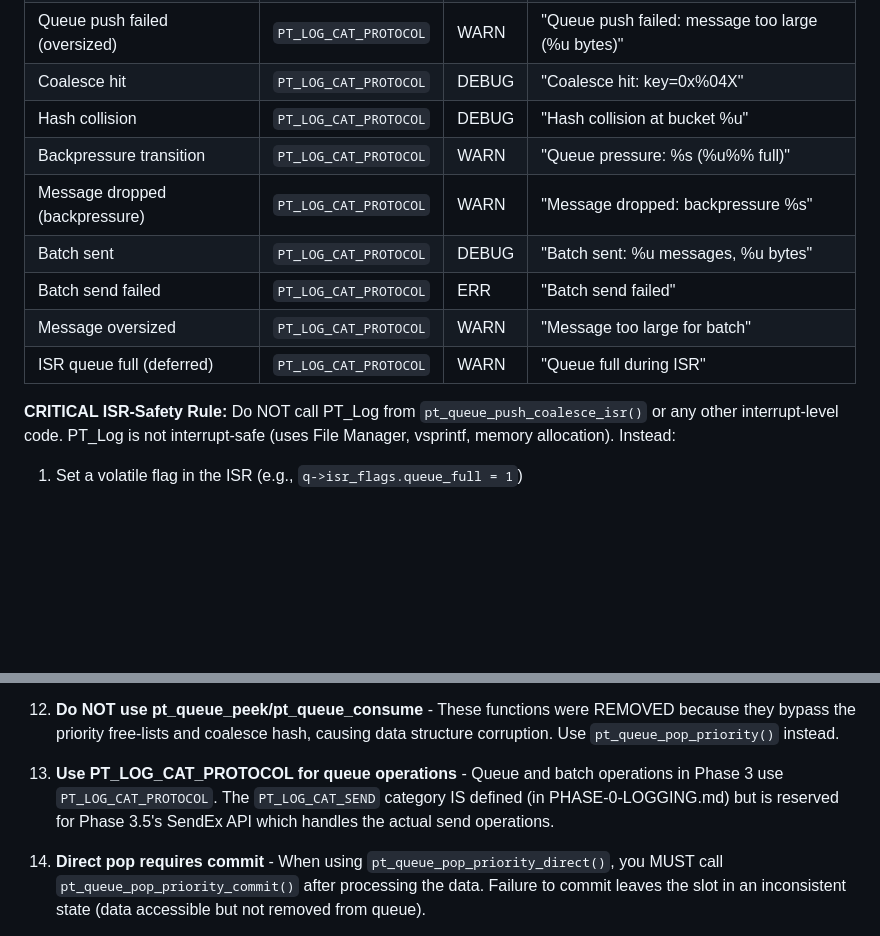
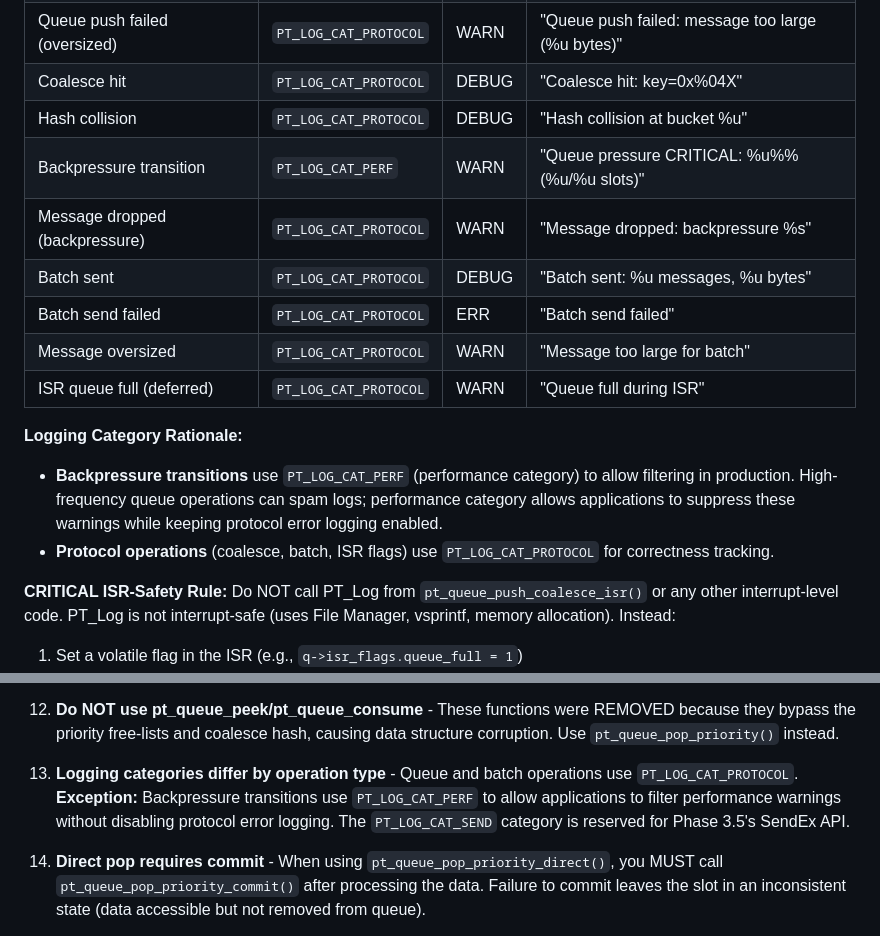
Before and after one commit to matthewdeaves/peertalk, a Markdown page: plan/PHASE-3-QUEUES.md, 2 parts joined by grey strips. Drawn GitHub-style; blank space fills up the shorter version.

```diff
--- a/plan/PHASE-3-QUEUES.md
+++ b/plan/PHASE-3-QUEUES.md
@@ -185,12 +209,16 @@ Phase 3 queue operations should log via PT_Log using the following categories an
 | Queue push failed (oversized) | `PT_LOG_CAT_PROTOCOL` | WARN | "Queue push failed: message too large (%u bytes)" |
 | Coalesce hit | `PT_LOG_CAT_PROTOCOL` | DEBUG | "Coalesce hit: key=0x%04X" |
 | Hash collision | `PT_LOG_CAT_PROTOCOL` | DEBUG | "Hash collision at bucket %u" |
-| Backpressure transition | `PT_LOG_CAT_PROTOCOL` | WARN | "Queue pressure: %s (%u%% full)" |
+| Backpressure transition | `PT_LOG_CAT_PERF` | WARN | "Queue pressure CRITICAL: %u%% (%u/%u slots)" |
 | Message dropped (backpressure) | `PT_LOG_CAT_PROTOCOL` | WARN | "Message dropped: backpressure %s" |
 | Batch sent | `PT_LOG_CAT_PROTOCOL` | DEBUG | "Batch sent: %u messages, %u bytes" |
 | Batch send failed | `PT_LOG_CAT_PROTOCOL` | ERR | "Batch send failed" |
 | Message oversized | `PT_LOG_CAT_PROTOCOL` | WARN | "Message too large for batch" |
 | ISR queue full (deferred) | `PT_LOG_CAT_PROTOCOL` | WARN | "Queue full during ISR" |
+
+**Logging Category Rationale:**
+- **Backpressure transitions** use `PT_LOG_CAT_PERF` (performance category) to allow filtering in production. High-frequency queue operations can spam logs; performance category allows applications to suppress these warnings while keeping protocol error logging enabled.
+- **Protocol operations** (coalesce, batch, ISR flags) use `PT_LOG_CAT_PROTOCOL` for correctness tracking.
 
 **CRITICAL ISR-Safety Rule:** Do NOT call PT_Log from `pt_queue_push_coalesce_isr()` or any other interrupt-level code. PT_Log is not interrupt-safe (uses File Manager, vsprintf, memory allocation). Instead:
 1. Set a volatile flag in the ISR (e.g., `q->isr_flags.queue_full = 1`)
@@ -1597,7 +1633,7 @@ int main(void) {
 
 12. **Do NOT use pt_queue_peek/pt_queue_consume** - These functions were REMOVED because they bypass the priority free-lists and coalesce hash, causing data structure corruption. Use `pt_queue_pop_priority()` instead.
 
-13. **Use PT_LOG_CAT_PROTOCOL for queue operations** - Queue and batch operations in Phase 3 use `PT_LOG_CAT_PROTOCOL`. The `PT_LOG_CAT_SEND` category IS defined (in PHASE-0-LOGGING.md) but is reserved for Phase 3.5's SendEx API which handles the actual send operations.
+13. **Logging categories differ by operation type** - Queue and batch operations use `PT_LOG_CAT_PROTOCOL`. **Exception:** Backpressure transitions use `PT_LOG_CAT_PERF` to allow applications to filter performance warnings without disabling protocol error logging. The `PT_LOG_CAT_SEND` category is reserved for Phase 3.5's SendEx API.
 
 14. **Direct pop requires commit** - When using `pt_queue_pop_priority_direct()`, you MUST call `pt_queue_pop_priority_commit()` after processing the data. Failure to commit leaves the slot in an inconsistent state (data accessible but not removed from queue).
 
```
Also changed, not shown: other parts of plan/PHASE-3-QUEUES.md (+43 -11 lines).
